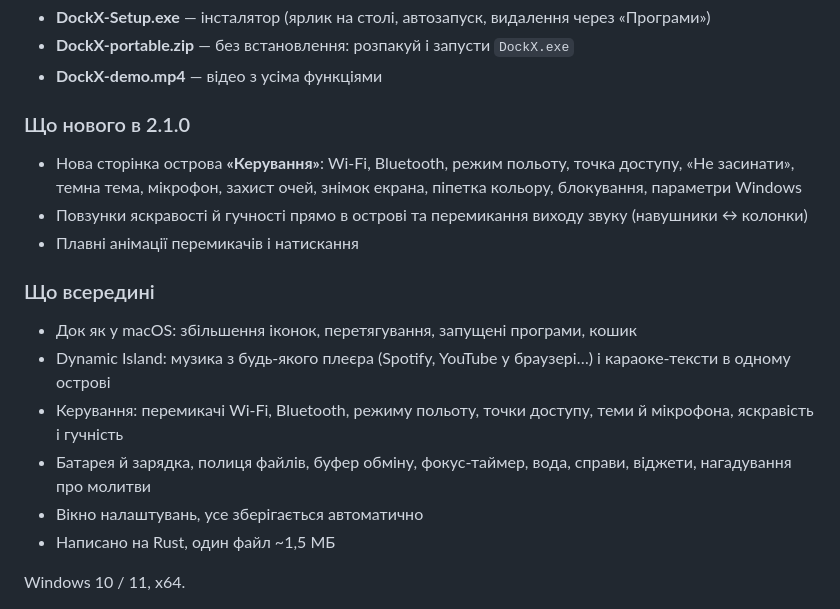
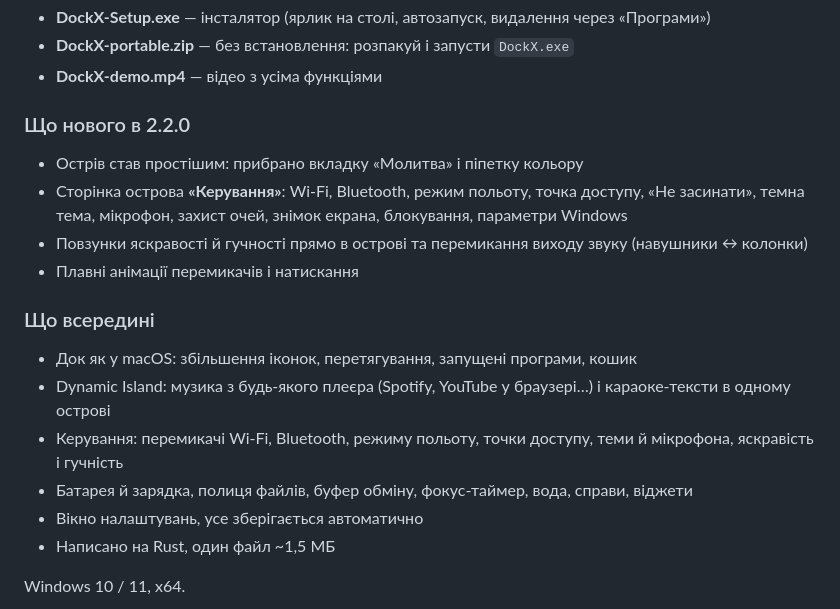
Before and after one commit to hatogg/DockX, a Markdown page: docs/RELEASE.md, the part around the change. GitHub-like rendering.

```diff
--- a/docs/RELEASE.md
+++ b/docs/RELEASE.md
@@ -6,8 +6,9 @@
 - **DockX-portable.zip** — без встановлення: розпакуй і запусти `DockX.exe`
 - **DockX-demo.mp4** — відео з усіма функціями
 
-### Що нового в 2.1.0
-- Нова сторінка острова **«Керування»**: Wi-Fi, Bluetooth, режим польоту, точка доступу, «Не засинати», темна тема, мікрофон, захист очей, знімок екрана, піпетка кольору, блокування, параметри Windows
+### Що нового в 2.2.0
+- Острів став простішим: прибрано вкладку «Молитва» і піпетку кольору
+- Сторінка острова **«Керування»**: Wi-Fi, Bluetooth, режим польоту, точка доступу, «Не засинати», темна тема, мікрофон, захист очей, знімок екрана, блокування, параметри Windows
 - Повзунки яскравості й гучності прямо в острові та перемикання виходу звуку (навушники ↔ колонки)
 - Плавні анімації перемикачів і натискання
 
@@ -15,7 +16,7 @@
 - Док як у macOS: збільшення іконок, перетягування, запущені програми, кошик
 - Dynamic Island: музика з будь-якого плеєра (Spotify, YouTube у браузері…) і караоке-тексти в одному острові
 - Керування: перемикачі Wi-Fi, Bluetooth, режиму польоту, точки доступу, теми й мікрофона, яскравість і гучність
-- Батарея й зарядка, полиця файлів, буфер обміну, фокус-таймер, вода, справи, віджети, нагадування про молитви
+- Батарея й зарядка, полиця файлів, буфер обміну, фокус-таймер, вода, справи, віджети
 - Вікно налаштувань, усе зберігається автоматично
 - Написано на Rust, один файл ~1,5 МБ
 
```
Also changed, not shown: README.md (+4 -6 lines), docs/README-app.md (+3 -5 lines), docs/control.png, docs/prayer.png (deleted), 15 other files.
